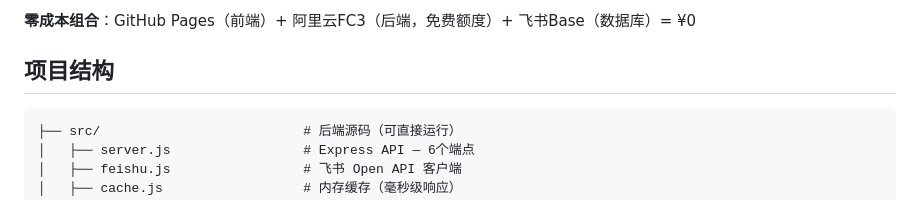
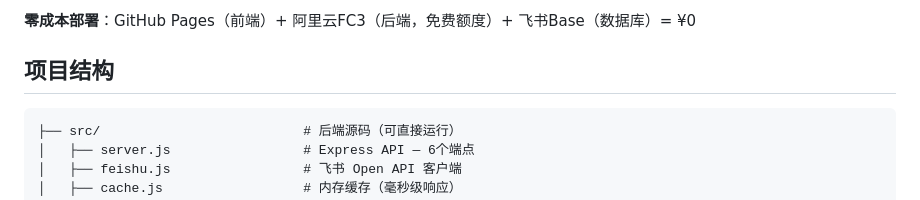
Before and after one commit to Evan-miwillbe/lark-survey-scoreboard, a Markdown page: README.md, the part around one of its changes. Rendered like a GitHub page.

````diff
--- a/README.md
+++ b/README.md
@@ -95,6 +102,6 @@ npm start
 ```
 
-**零成本组合**：GitHub Pages（前端）+ 阿里云FC3（后端，免费额度）+ 飞书Base（数据库）= ¥0
+**零成本部署**：GitHub Pages（前端）+ 阿里云FC3（后端，免费额度）+ 飞书Base（数据库）= ¥0
 
 ## 项目结构
 
````
Also changed, not shown: other parts of README.md (+19 -12 lines).
